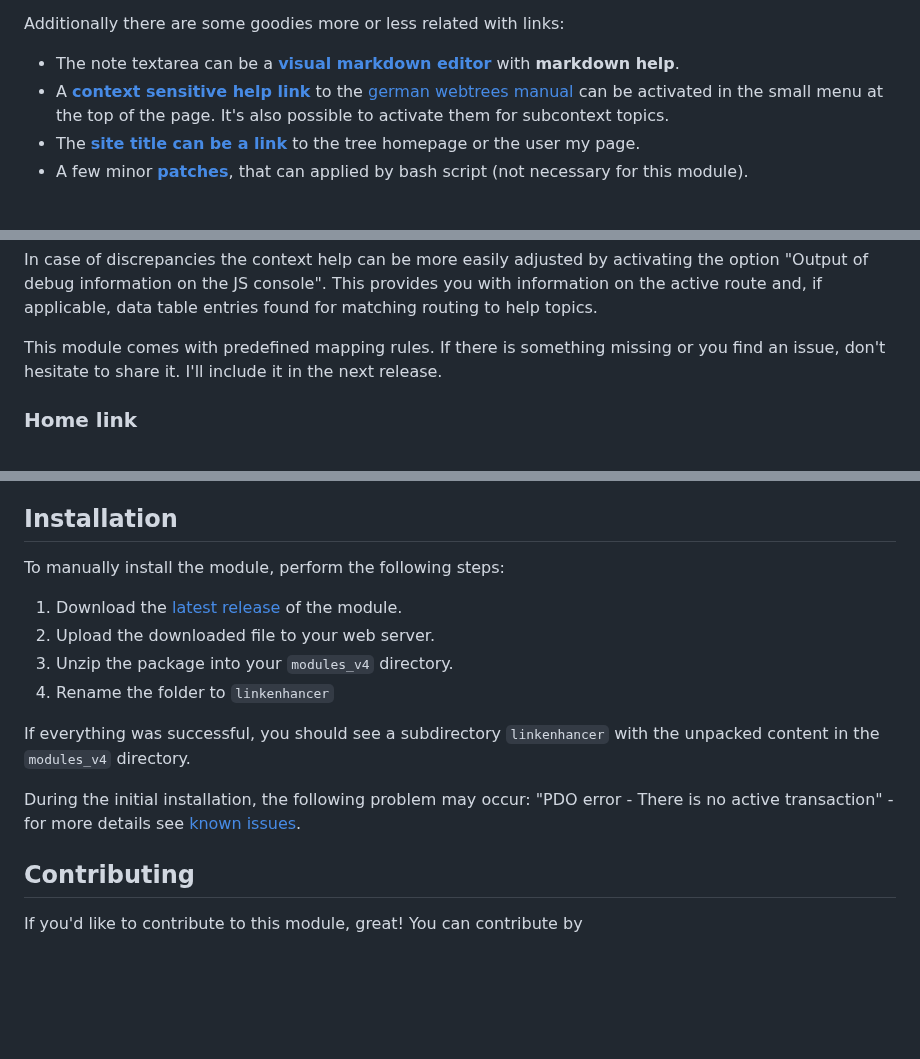
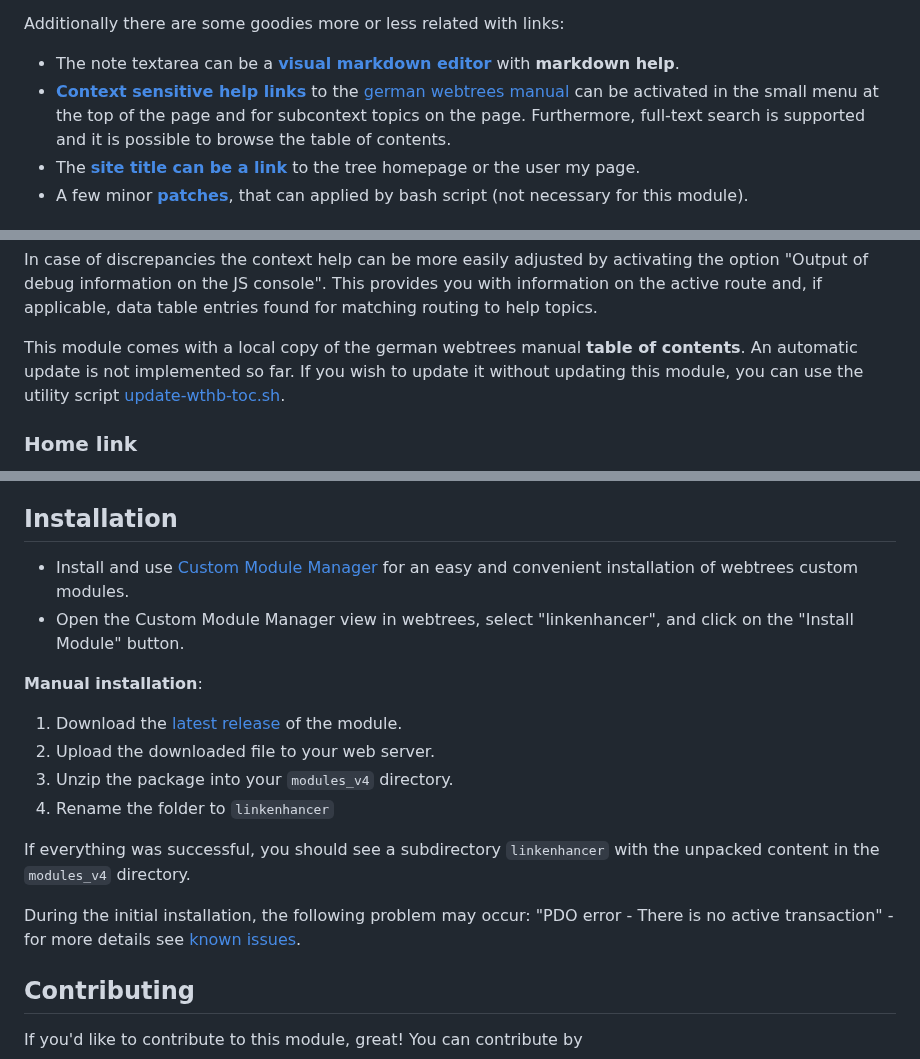
Before and after one commit to bschwede/linkenhancer, a Markdown page: README.md, 3 parts joined by grey strips. Rendered like a GitHub page; blank space fills up the shorter version.

```diff
--- a/README.md
+++ b/README.md
@@ -31,7 +31,7 @@ The main purpose of this module is to make [**links to data records**](#enhanced
 Additionally there are some goodies more or less related with links:
 
 - The note textarea can be a [**visual markdown editor**](#mde) with **markdown help**.
-- A [**context sensitive help link**](#wthb) to the [german webtrees manual](https://wiki.genealogy.net/Webtrees_Handbuch) can be activated in the small menu at the top of the page. It's also possible to activate them for subcontext topics.
+- [**Context sensitive help links**](#wthb) to the [german webtrees manual](https://wiki.genealogy.net/Webtrees_Handbuch) can be activated in the small menu at the top of the page and for subcontext topics on the page. Furthermore, full-text search is supported and it is possible to browse the table of contents.
 - The [**site title can be a link**](#homelink) to the tree homepage or the user my page.
 - A few minor [**patches**](#patches), that can applied by bash script (not necessary for this module).
 
@@ -226,7 +233,7 @@ Further more you can import and export data in csv format in order to make chang
 
 In case of discrepancies the context help can be more easily adjusted by activating the option "Output of debug information on the JS console". This provides you with information on the active route and, if applicable, data table entries found for matching routing to help topics.
 
-This module comes with predefined mapping rules. If there is something missing or you find an issue, don't hesitate to share it. I'll include it in the next release.
+This module comes with a local copy of the german webtrees manual **table of contents**. An automatic update is not implemented so far. If you wish to update it without updating this module, you can use the utility script [update-wthb-toc.sh](util/update-wthb-toc.sh).
 
 
 <a name="homelink"></a>
@@ -288,8 +295,10 @@ and build-in themes and some other custom modules.
 
 <a name="installation"></a>
 ## Installation
-To manually install the module, perform the following steps:
+- Install and use [Custom Module Manager](https://github.com/Jefferson49/CustomModuleManager) for an easy and convenient installation of webtrees custom modules.
+- Open the Custom Module Manager view in webtrees, select "linkenhancer", and click on the "Install Module" button.
 
+**Manual installation**:
 1. Download the [latest release](https://github.com/bschwede/linkenhancer/releases/latest) of the module.
 2. Upload the downloaded file to your web server.
 3. Unzip the package into your ``modules_v4`` directory.
```
Also changed, not shown: other parts of README.md (+16 -9 lines), resources/img/screenshot_admin-page_small.png, resources/img/screenshot_wthb-help.png (added), resources/img/screenshot_wthb-subcontext.png (added), resources/img/screenshot_wthb-user-setting.png, 1 other file.
